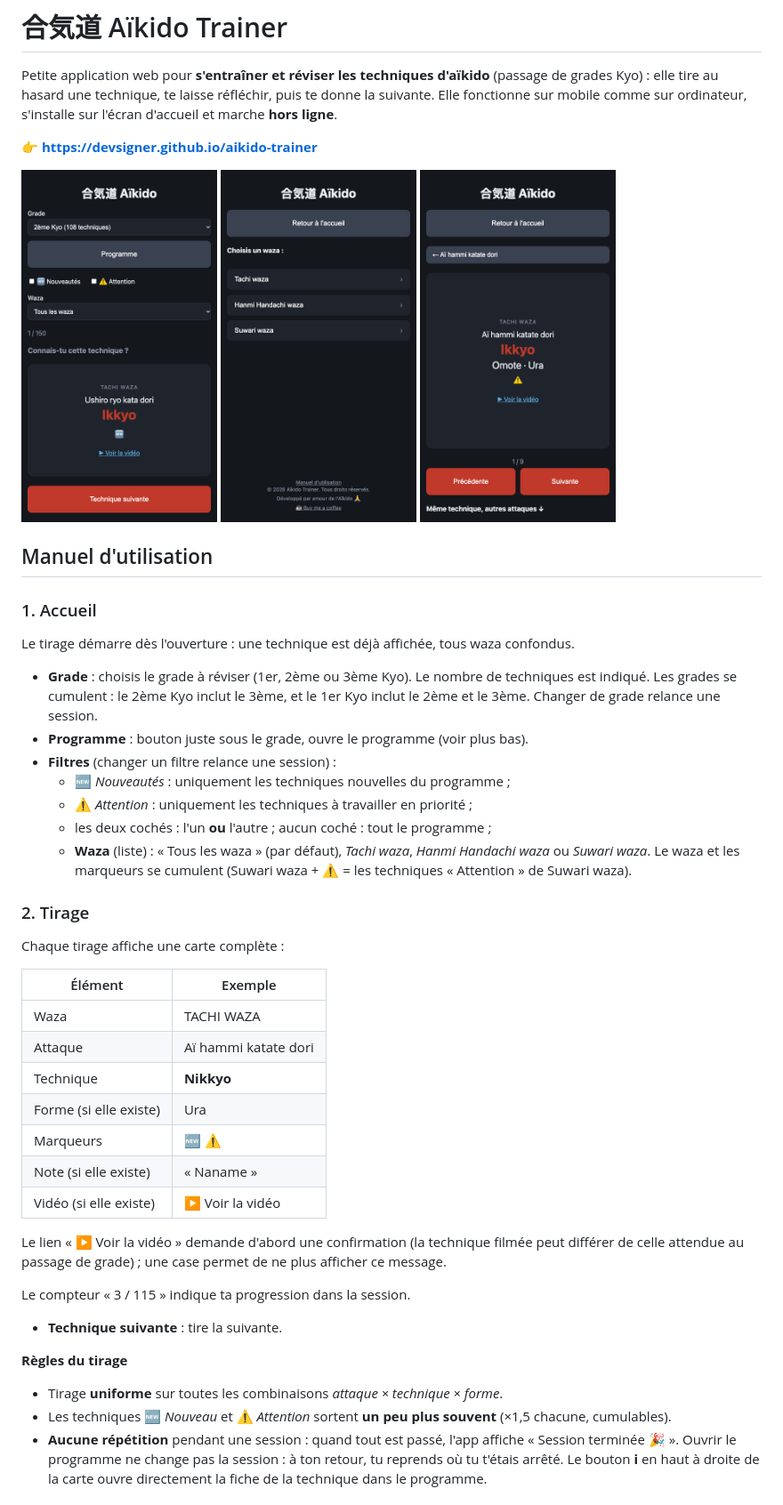
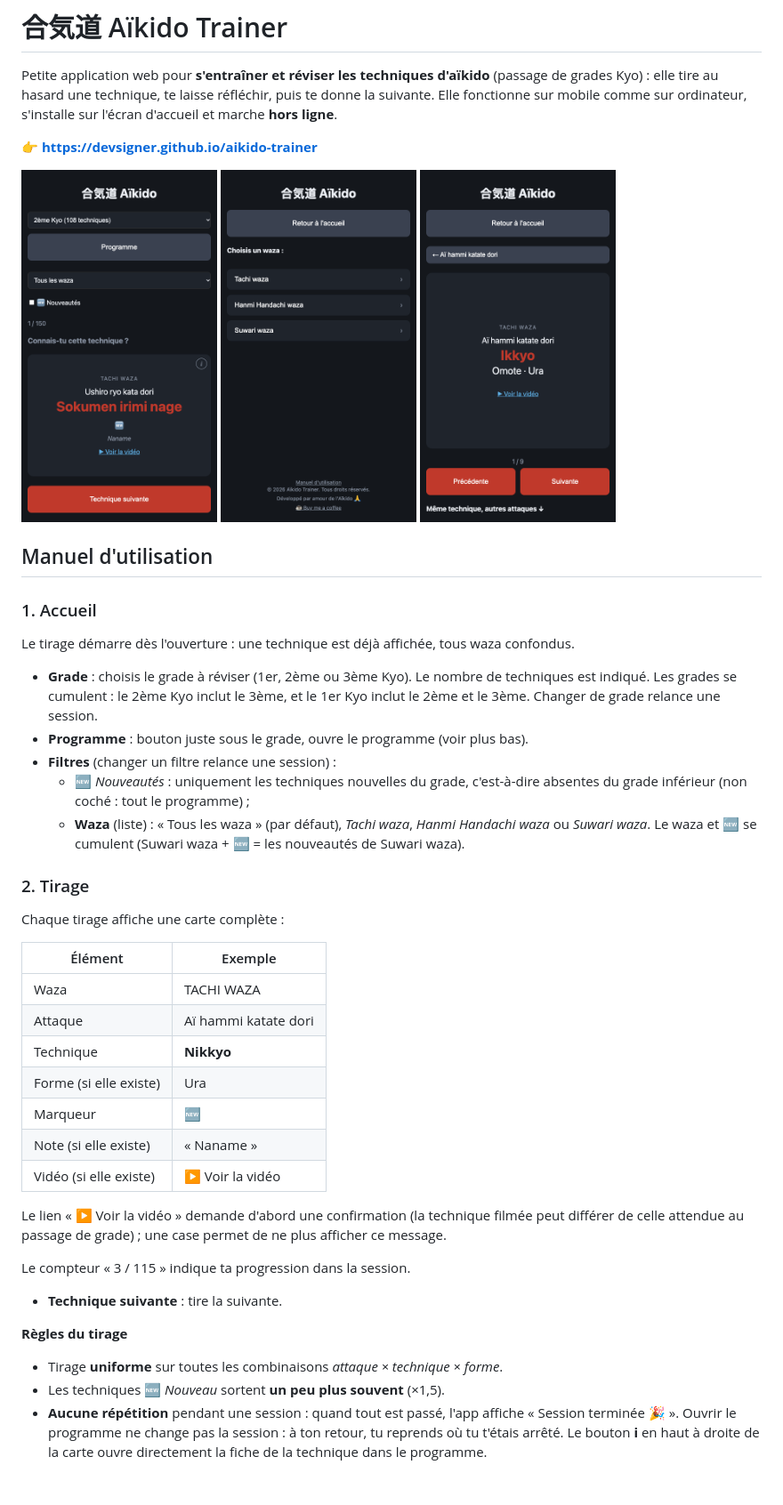
Before and after one commit to devsigner/aikido-trainer, a Markdown page: README.md, the part around one of its changes. Shown at 89% size. Rendered like a GitHub page; pictures changed too: docs/screenshots/1-home.png, docs/screenshots/5-technique.png.

Commit message:
isNew calculé au chargement du grade, suppression de isWarning

```diff
--- a/README.md
+++ b/README.md
@@ -19,10 +19,8 @@ Le tirage démarre dès l'ouverture : une technique est déjà affichée, tous w
 - **Grade** : choisis le grade à réviser (1er, 2ème ou 3ème Kyo). Le nombre de techniques est indiqué. Les grades se cumulent : le 2ème Kyo inclut le 3ème, et le 1er Kyo inclut le 2ème et le 3ème. Changer de grade relance une session.
 - **Programme** : bouton juste sous le grade, ouvre le programme (voir plus bas).
 - **Filtres** (changer un filtre relance une session) :
-  - 🆕 *Nouveautés* : uniquement les techniques nouvelles du programme ;
-  - ⚠️ *Attention* : uniquement les techniques à travailler en priorité ;
-  - les deux cochés : l'un **ou** l'autre ; aucun coché : tout le programme ;
-  - **Waza** (liste) : « Tous les waza » (par défaut), *Tachi waza*, *Hanmi Handachi waza* ou *Suwari waza*. Le waza et les marqueurs se cumulent (Suwari waza + ⚠️ = les techniques « Attention » de Suwari waza).
+  - 🆕 *Nouveautés* : uniquement les techniques nouvelles du grade, c'est-à-dire absentes du grade inférieur (non coché : tout le programme) ;
+  - **Waza** (liste) : « Tous les waza » (par défaut), *Tachi waza*, *Hanmi Handachi waza* ou *Suwari waza*. Le waza et 🆕 se cumulent (Suwari waza + 🆕 = les nouveautés de Suwari waza).
 
 ### 2. Tirage
 
@@ -34,7 +32,7 @@ Chaque tirage affiche une carte complète :
 | Attaque                | Aï hammi katate dori |
 | Technique              | **Nikkyo**           |
 | Forme (si elle existe) | Ura                  |
-| Marqueurs              | 🆕 ⚠️                |
+| Marqueur               | 🆕                   |
 | Note (si elle existe)  | « Naname »           |
 | Vidéo (si elle existe) | ▶ Voir la vidéo      |
 
@@ -47,7 +45,7 @@ Le compteur « 3 / 115 » indique ta progression dans la session.
 **Règles du tirage**
 
 - Tirage **uniforme** sur toutes les combinaisons *attaque × technique × forme*.
-- Les techniques 🆕 *Nouveau* et ⚠️ *Attention* sortent **un peu plus souvent** (×1,5 chacune, cumulables).
+- Les techniques 🆕 *Nouveau* sortent **un peu plus souvent** (×1,5).
 - **Aucune répétition** pendant une session : quand tout est passé, l'app affiche « Session terminée 🎉 ». Ouvrir le programme ne change pas la session : à ton retour, tu reprends où tu t'étais arrêté. Le bouton **i** en haut à droite de la carte ouvre directement la fiche de la technique dans le programme.
 
 ### 3. Programme
```
Also changed, not shown: other parts of README.md (+3 -3 lines), CLAUDE.md (+7 -9 lines), docs/screenshots/4-techniques.png, 13 other files.
